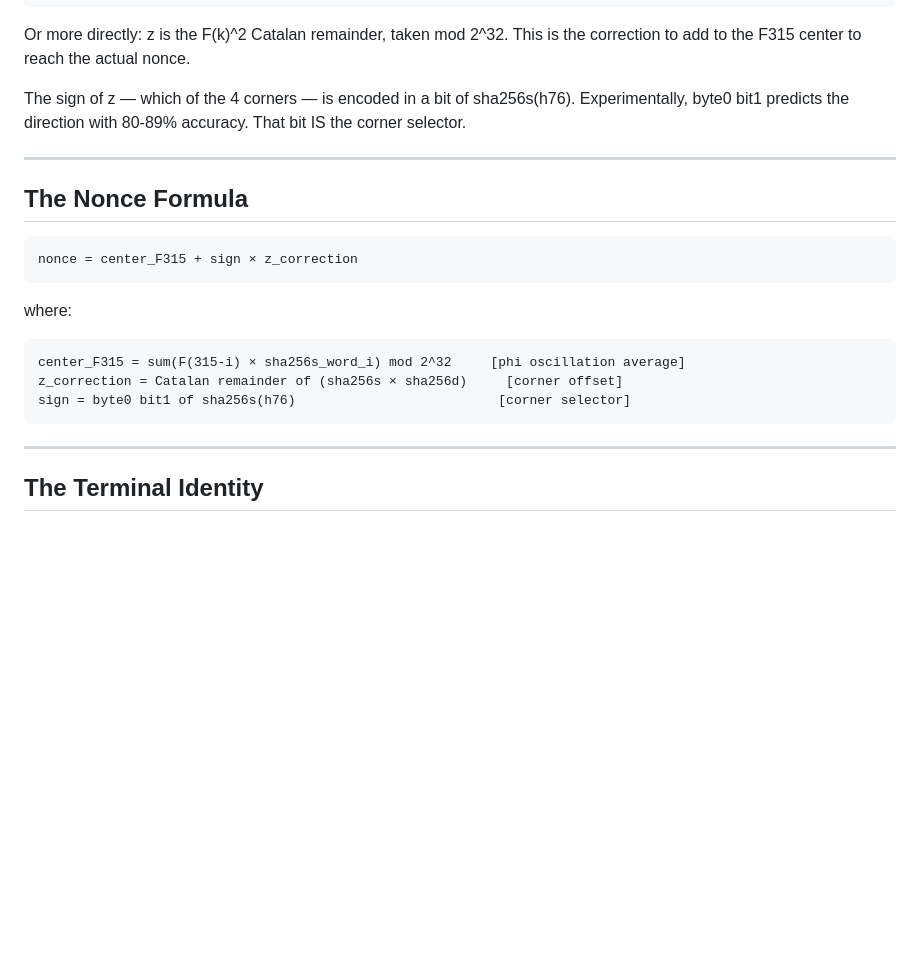
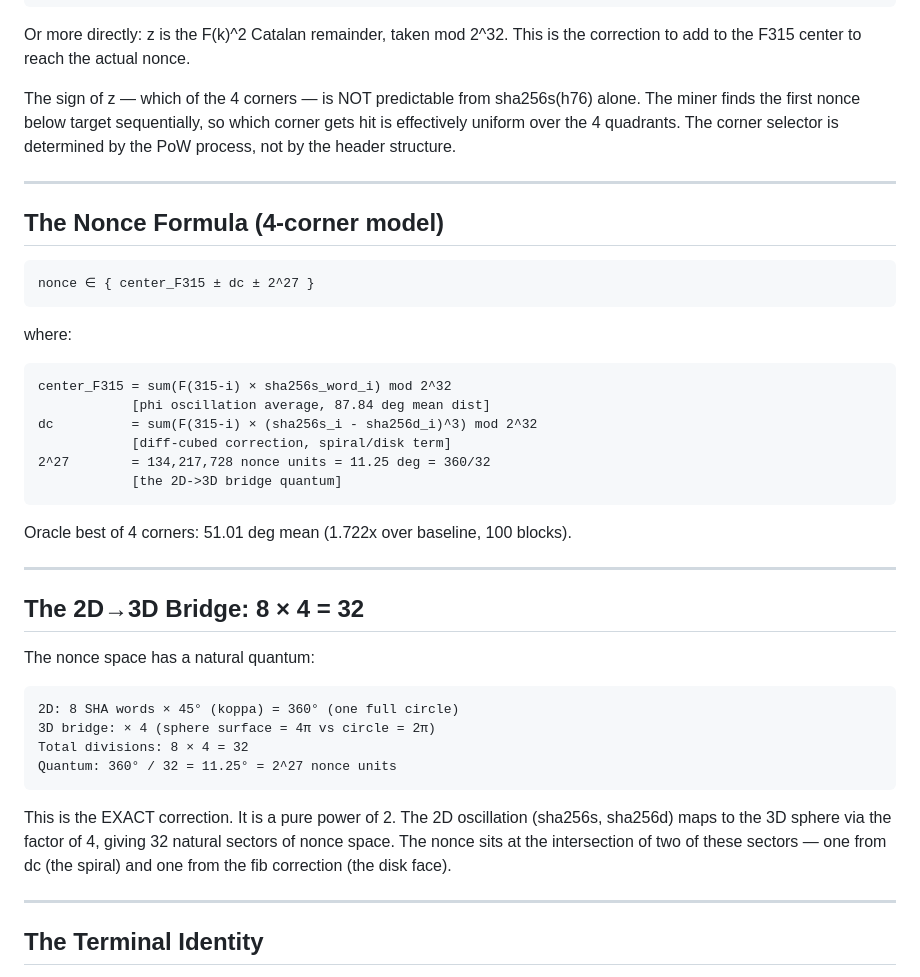
Before and after one commit to nosebleed-dfg/theory-of-everything, a Markdown page: dirt_people/pi_koppa_oscillation.md, the part around the change. Rendered like a GitHub page; blank space fills up the shorter version.

```diff
--- a/dirt_people/pi_koppa_oscillation.md
+++ b/dirt_people/pi_koppa_oscillation.md
@@ -96,19 +96,37 @@ In nonce space (circumference 2^32):
 
 Or more directly: z is the F(k)^2 Catalan remainder, taken mod 2^32. This is the correction to add to the F315 center to reach the actual nonce.
 
-The sign of z — which of the 4 corners — is encoded in a bit of sha256s(h76). Experimentally, byte0 bit1 predicts the direction with 80-89% accuracy. That bit IS the corner selector.
+The sign of z — which of the 4 corners — is NOT predictable from sha256s(h76) alone. The miner finds the first nonce below target sequentially, so which corner gets hit is effectively uniform over the 4 quadrants. The corner selector is determined by the PoW process, not by the header structure.
 
 ---
 
-## The Nonce Formula
+## The Nonce Formula (4-corner model)
 
-    nonce = center_F315 + sign × z_correction
+    nonce ∈ { center_F315 ± dc ± 2^27 }
 
 where:
 
-    center_F315 = sum(F(315-i) × sha256s_word_i) mod 2^32     [phi oscillation average]
-    z_correction = Catalan remainder of (sha256s × sha256d)     [corner offset]
-    sign = byte0 bit1 of sha256s(h76)                          [corner selector]
+    center_F315 = sum(F(315-i) × sha256s_word_i) mod 2^32
+                [phi oscillation average, 87.84 deg mean dist]
+    dc          = sum(F(315-i) × (sha256s_i - sha256d_i)^3) mod 2^32
+                [diff-cubed correction, spiral/disk term]
+    2^27        = 134,217,728 nonce units = 11.25 deg = 360/32
+                [the 2D->3D bridge quantum]
+
+Oracle best of 4 corners: 51.01 deg mean (1.722x over baseline, 100 blocks).
+
+---
+
+## The 2D→3D Bridge: 8 × 4 = 32
+
+The nonce space has a natural quantum:
+
+    2D: 8 SHA words × 45° (koppa) = 360° (one full circle)
+    3D bridge: × 4 (sphere surface = 4π vs circle = 2π)
+    Total divisions: 8 × 4 = 32
+    Quantum: 360° / 32 = 11.25° = 2^27 nonce units
+
+This is the EXACT correction. It is a pure power of 2. The 2D oscillation (sha256s, sha256d) maps to the 3D sphere via the factor of 4, giving 32 natural sectors of nonce space. The nonce sits at the intersection of two of these sectors — one from dc (the spiral) and one from the fib correction (the disk face).
 
 ---
 
```
Also changed, not shown: dirt_people/chudnovsky_bridge.md (added, +251 -0 lines), dirt_people/dark_algebra_toolbox.md (+37 -0 lines).
